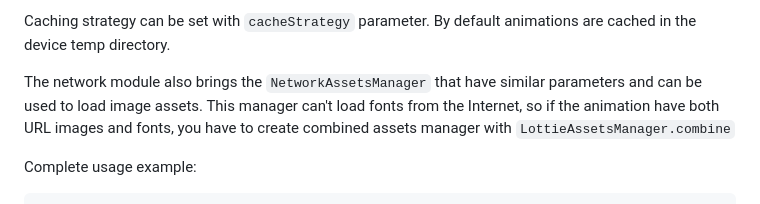
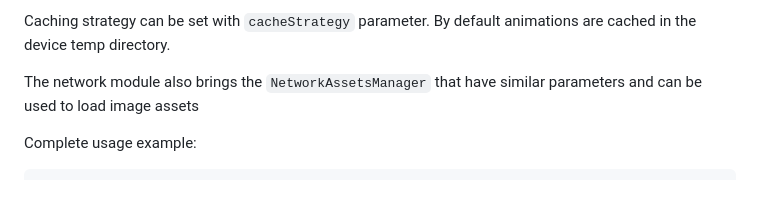
Before and after one commit to alexzhirkevich/compottie, a Markdown page: README.md, the part around the change. Rendered like a GitHub page.

Commit message:
upd readme

```diff
--- a/README.md
+++ b/README.md
@@ -204,7 +204,7 @@ Ktor HTTP client can be overrided with `client` parameter. `request` is a lambda
 
 Caching strategy can be set with `cacheStrategy` parameter. By default animations are cached in the device temp directory.
 
-The network module also brings the `NetworkAssetsManager` that have similar parameters and can be used to load image assets. This manager can't load fonts from the Internet, so if the animation have both URL images and fonts, you have to create combined assets manager with `LottieAssetsManager.combine`
+The network module also brings the `NetworkAssetsManager` that have similar parameters and can be used to load image assets
 
 Complete usage example:
 
```
